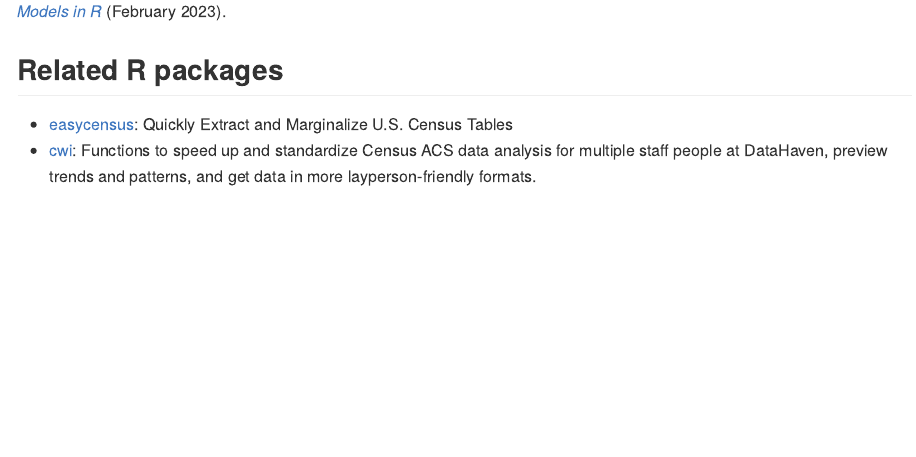
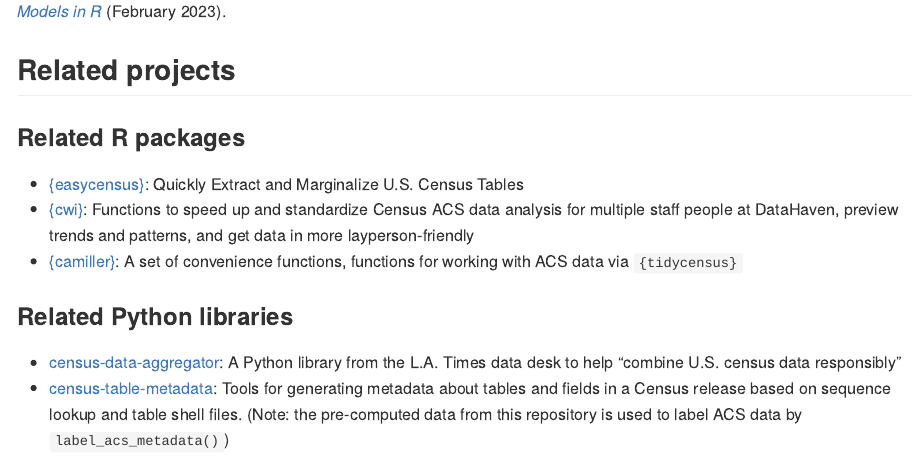
Before and after one commit to elipousson/getACS, an R Markdown document (README.Rmd): the page in a window 1100 px wide, from 2610 px down. The pictures show the output file README.md that the author committed with the source, drawn offline in the style of GitHub; badge pictures from the web are left out.

Commit message:
docs: add links to related functions/projects
Also update index for pkgdown site

```diff
--- a/README.Rmd
+++ b/README.Rmd
@@ -98,7 +98,15 @@ plot_data |>
 
 For more information on working with Census data in R [read the book *Analyzing US Census Data: Methods, Maps, and Models in R*](https://walker-data.com/census-r) (February 2023).
 
-## Related R packages
+## Related projects
 
--   [easycensus](https://github.com/CoryMcCartan/easycensus): Quickly Extract and Marginalize U.S. Census Tables
--   [cwi](https://ct-data-haven.github.io/cwi/): Functions to speed up and standardize Census ACS data analysis for multiple staff people at DataHaven, preview trends and patterns, and get data in more layperson-friendly formats.
+### Related R packages
+
+-   [{easycensus}](https://github.com/CoryMcCartan/easycensus): Quickly Extract and Marginalize U.S. Census Tables
+-   [{cwi}](https://ct-data-haven.github.io/cwi/): Functions to speed up and standardize Census ACS data analysis for multiple staff people at DataHaven, preview trends and patterns, and get data in more layperson-friendly
+-   [{camiller}](https://camille-s.github.io/camiller/): A set of convenience functions, functions for working with ACS data via `{tidycensus}`
+
+### Related Python libraries
+
+- [census-data-aggregator](https://github.com/datadesk/census-data-aggregator): A Python library from the L.A. Times data desk to help "combine U.S. census data responsibly"
+- [census-table-metadata](https://github.com/censusreporter/census-table-metadata): Tools for generating metadata about tables and fields in a Census release based on sequence lookup and table shell files. (Note: the pre-computed data from this repository is used to label ACS data by `label_acs_metadata()`)
--- a/pkgdown/_pkgdown.yml
+++ b/pkgdown/_pkgdown.yml
@@ -21,9 +21,11 @@ reference:
   contents:
   - starts_with("acs_")
   - starts_with("join_acs_")
+  - '`collapse_acs_variables()`'
   - '`select_acs_cols`'
   - '`filter_acs`'
 - title: Reference data
   contents:
   - '`race_iteration`'
+  - '`jam_values`'
   - '`tigerweb_geo_index`'
```
Also changed, not shown: R/collapse_acs_variables.R (+1 -1 lines), R/join_acs.R (+1 -1 lines), R/xwalk.R (+3 -0 lines), README.md, 3 other files.
